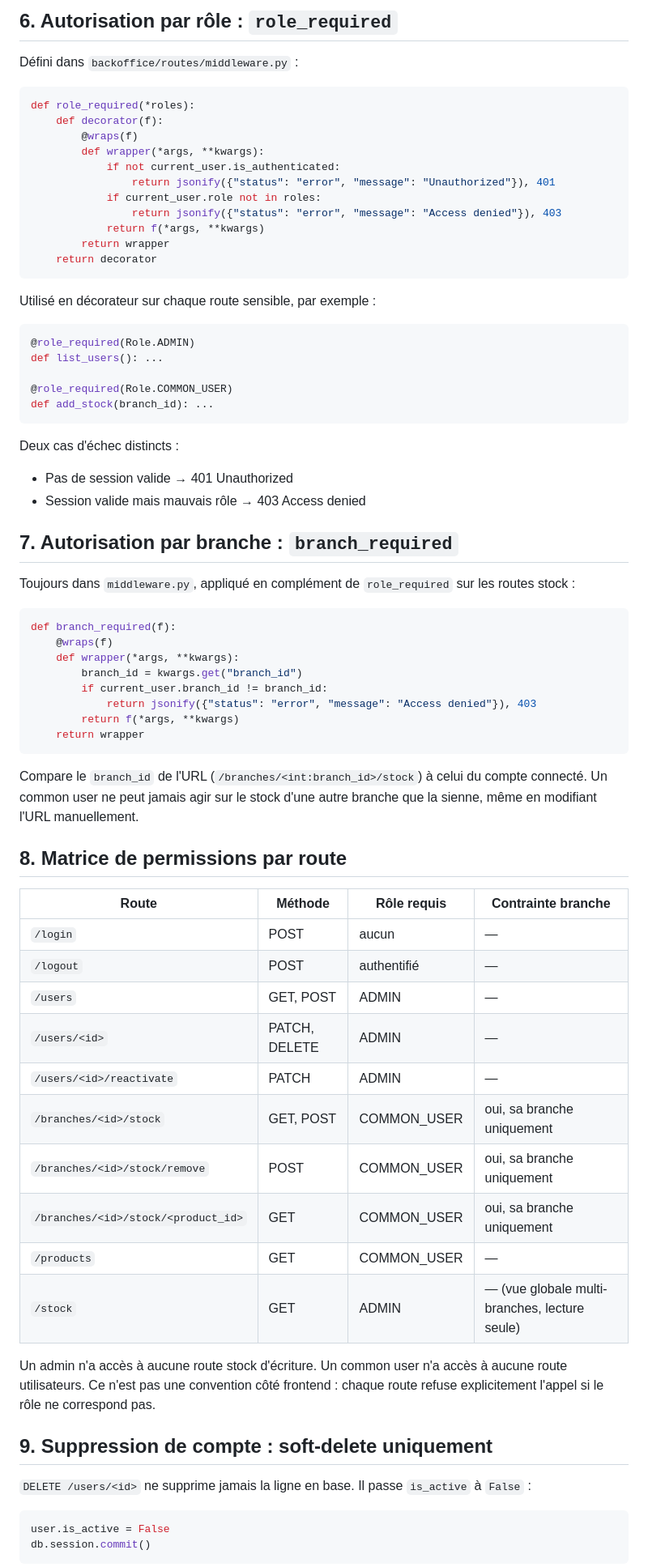
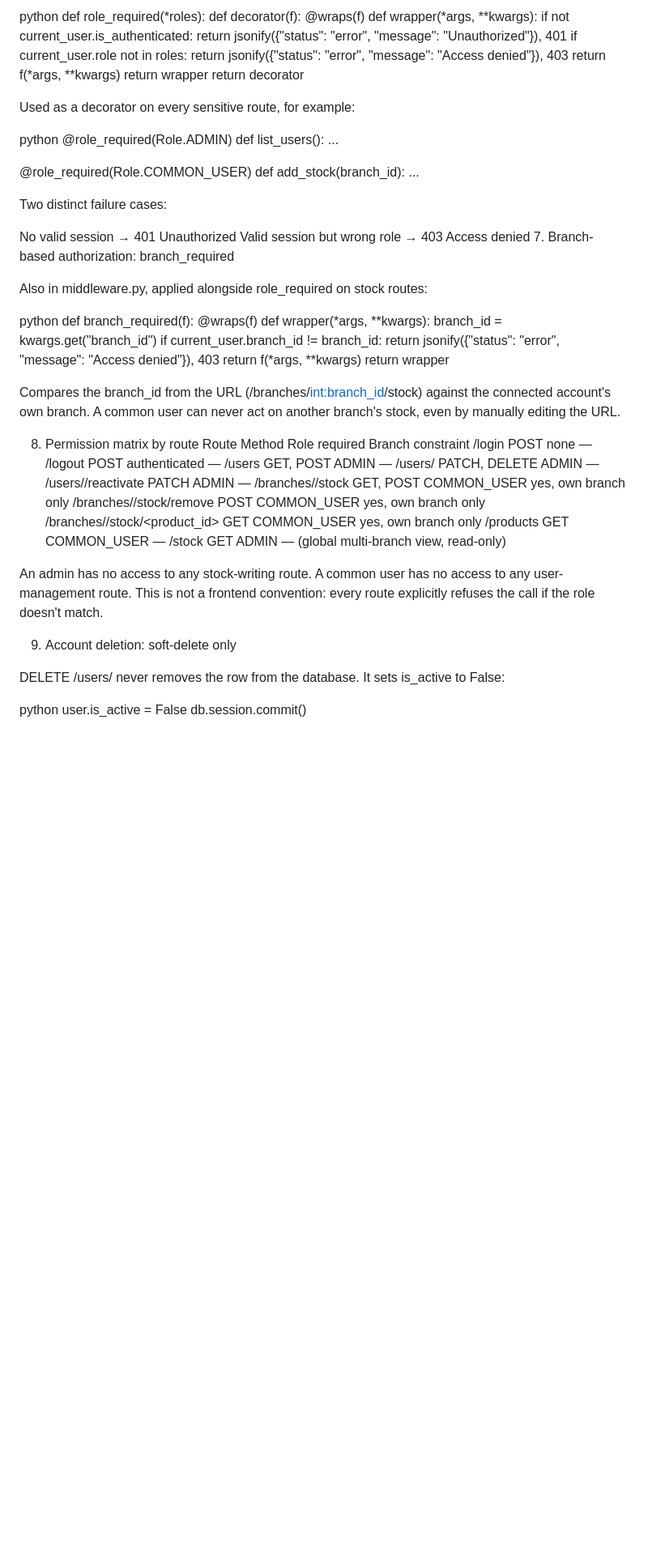
Before and after one commit to Souf-F/HBntory-Inventor-Management-Platform, a Markdown page: project-root/docs/authentication.md, the part around one of its changes. Shown at 81% size. Drawn GitHub-style; blank space fills up the shorter version.

````diff
--- a/project-root/docs/authentication.md
+++ b/project-root/docs/authentication.md
@@ -63,9 +62,5 @@ Protégée par `@login_required`. Appelle `logout_user()`, qui invalide la sessi
 
-## 6. Autorisation par rôle : `role_required`
-
-Défini dans `backoffice/routes/middleware.py` :
-
-```python
+python
 def role_required(*roles):
     def decorator(f):
         @wraps(f)
@@ -77,27 +72,25 @@ def role_required(*roles):
             return f(*args, **kwargs)
         return wrapper
     return decorator
-```
 
-Utilisé en décorateur sur chaque route sensible, par exemple :
+Used as a decorator on every sensitive route, for example:
 
-```python
+python
 @role_required(Role.ADMIN)
 def list_users(): ...
 
 @role_required(Role.COMMON_USER)
 def add_stock(branch_id): ...
-```
 
-Deux cas d'échec distincts :
-- Pas de session valide → 401 Unauthorized
-- Session valide mais mauvais rôle → 403 Access denied
+Two distinct failure cases:
 
-## 7. Autorisation par branche : `branch_required`
+No valid session → 401 Unauthorized
+Valid session but wrong role → 403 Access denied
+7. Branch-based authorization: branch_required
 
-Toujours dans `middleware.py`, appliqué en complément de `role_required` sur les routes stock :
+Also in middleware.py, applied alongside role_required on stock routes:
 
-```python
+python
 def branch_required(f):
     @wraps(f)
     def wrapper(*args, **kwargs):
@@ -106,33 +99,29 @@ def branch_required(f):
             return jsonify({"status": "error", "message": "Access denied"}), 403
         return f(*args, **kwargs)
     return wrapper
-```
 
-Compare le `branch_id` de l'URL (`/branches/<int:branch_id>/stock`) à celui du compte connecté. Un common user ne peut jamais agir sur le stock d'une autre branche que la sienne, même en modifiant l'URL manuellement.
+Compares the branch_id from the URL (/branches/<int:branch_id>/stock) against the connected account's own branch. A common user can never act on another branch's stock, even by manually editing the URL.
 
-## 8. Matrice de permissions par route
+8. Permission matrix by route
+Route	Method	Role required	Branch constraint
+/login	POST	none	—
+/logout	POST	authenticated	—
+/users	GET, POST	ADMIN	—
+/users/<id>	PATCH, DELETE	ADMIN	—
+/users/<id>/reactivate	PATCH	ADMIN	—
+/branches/<id>/stock	GET, POST	COMMON_USER	yes, own branch only
+/branches/<id>/stock/remove	POST	COMMON_USER	yes, own branch only
+/branches/<id>/stock/<product_id>	GET	COMMON_USER	yes, own branch only
+/products	GET	COMMON_USER	—
+/stock	GET	ADMIN	— (global multi-branch view, read-only)
 
-| Route | Méthode | Rôle requis | Contrainte branche |
-|---|---|---|---|
-| `/login` | POST | aucun | — |
-| `/logout` | POST | authentifié | — |
-| `/users` | GET, POST | ADMIN | — |
-| `/users/<id>` | PATCH, DELETE | ADMIN | — |
-| `/users/<id>/reactivate` | PATCH | ADMIN | — |
-| `/branches/<id>/stock` | GET, POST | COMMON_USER | oui, sa branche uniquement |
-| `/branches/<id>/stock/remove` | POST | COMMON_USER | oui, sa branche uniquement |
-| `/branches/<id>/stock/<product_id>` | GET | COMMON_USER | oui, sa branche uniquement |
-| `/products` | GET | COMMON_USER | — |
-| `/stock` | GET | ADMIN | — (vue globale multi-branches, lecture seule) |
+An admin has no access to any stock-writing route. A common user has no access to any user-management route. This is not a frontend convention: every route explicitly refuses the call if the role doesn't match.
 
-Un admin n'a accès à aucune route stock d'écriture. Un common user n'a accès à aucune route utilisateurs. Ce n'est pas une convention côté frontend : chaque route refuse explicitement l'appel si le rôle ne correspond pas.
+9. Account deletion: soft-delete only
 
-## 9. Suppression de compte : soft-delete uniquement
+DELETE /users/<id> never removes the row from the database. It sets is_active to False:
 
-`DELETE /users/<id>` ne supprime jamais la ligne en base. Il passe `is_active` à `False` :
-
-```python
+python
 user.is_active = False
 db.session.commit()
-```
 
````
Also changed, not shown: other parts of project-root/docs/authentication.md (+38 -41 lines), README.md (+8 -0 lines).
